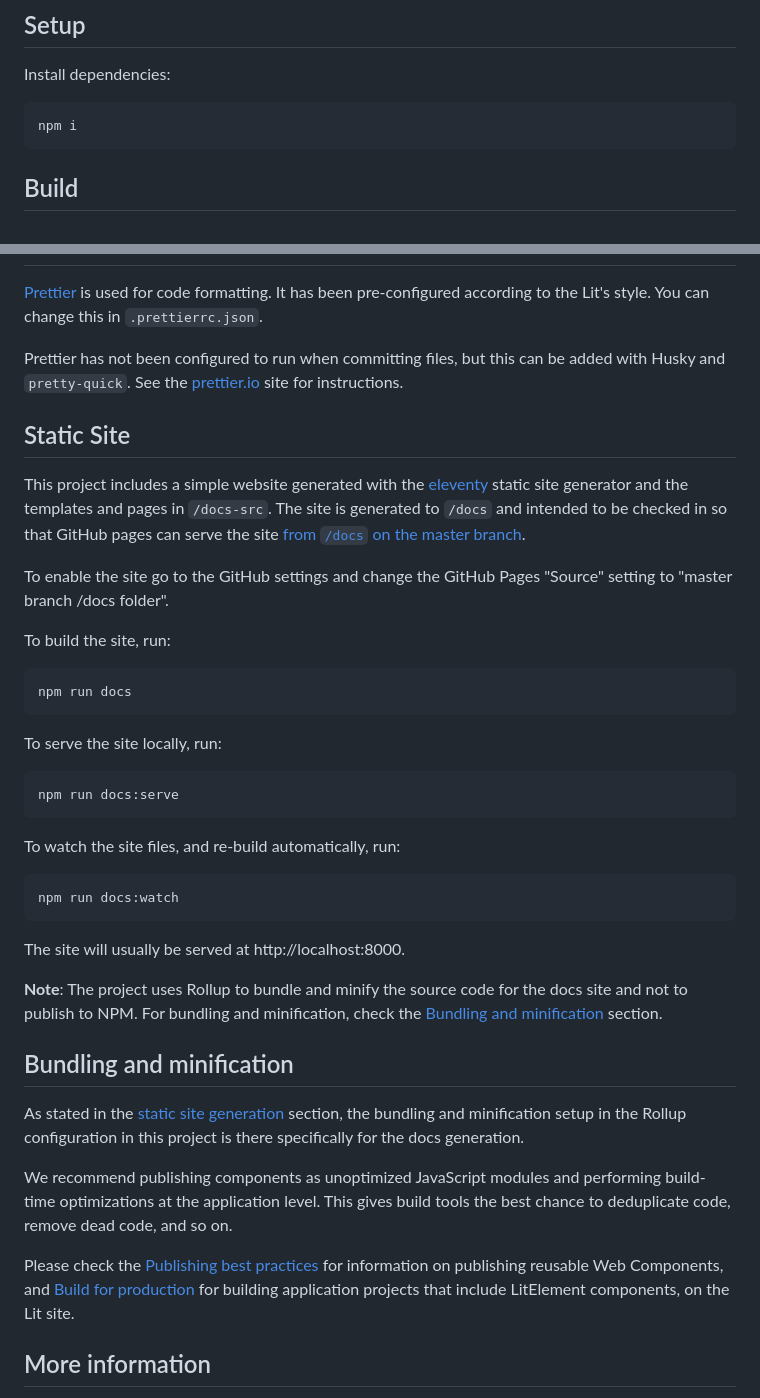
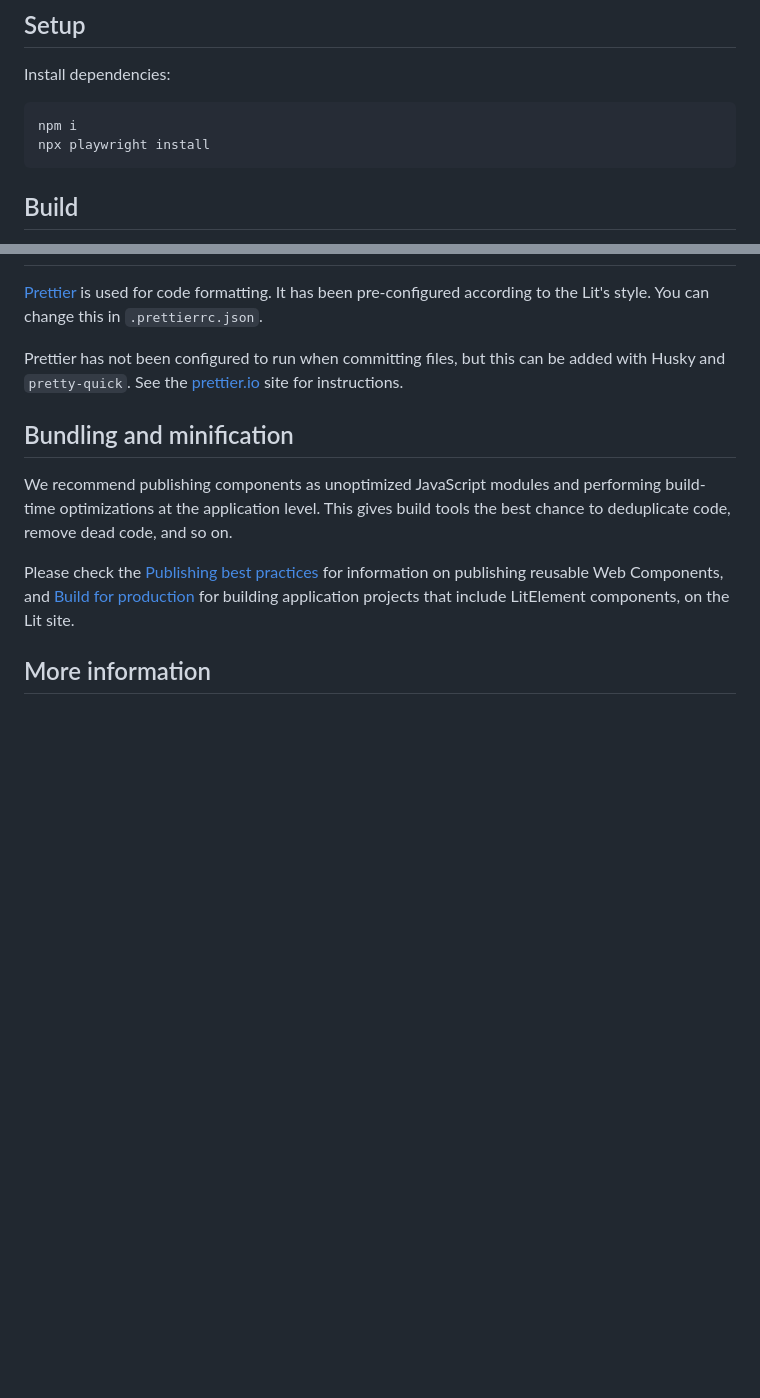
Before and after one commit to grislyeye/vellum-doc, a Markdown page: README.md, 2 parts joined by grey strips. Rendered like a GitHub page; blank space fills up the shorter version.

Commit message:
Update documentation

````diff
--- a/README.md
+++ b/README.md
@@ -26,6 +26,7 @@ Install dependencies:
 
 ```bash
 npm i
+npx playwright install
 ```
 
 ## Build
@@ -111,37 +112,7 @@ npm run lint
 
 Prettier has not been configured to run when committing files, but this can be added with Husky and `pretty-quick`. See the [prettier.io](https://prettier.io/) site for instructions.
 
-## Static Site
-
-This project includes a simple website generated with the [eleventy](https://11ty.dev) static site generator and the templates and pages in `/docs-src`. The site is generated to `/docs` and intended to be checked in so that GitHub pages can serve the site [from `/docs` on the master branch](https://help.github.com/en/github/working-with-github-pages/configuring-a-publishing-source-for-your-github-pages-site).
-
-To enable the site go to the GitHub settings and change the GitHub Pages &quot;Source&quot; setting to &quot;master branch /docs folder&quot;.</p>
-
-To build the site, run:
-
-```bash
-npm run docs
-```
-
-To serve the site locally, run:
-
-```bash
-npm run docs:serve
-```
-
-To watch the site files, and re-build automatically, run:
-
-```bash
-npm run docs:watch
-```
-
-The site will usually be served at http://localhost:8000.
-
-**Note**: The project uses Rollup to bundle and minify the source code for the docs site and not to publish to NPM. For bundling and minification, check the [Bundling and minification](#bundling-and-minification) section.
-
 ## Bundling and minification
-
-As stated in the [static site generation](#static-site) section, the bundling and minification setup in the Rollup configuration in this project is there specifically for the docs generation.
 
 We recommend publishing components as unoptimized JavaScript modules and performing build-time optimizations at the application level. This gives build tools the best chance to deduplicate code, remove dead code, and so on.
 
````
